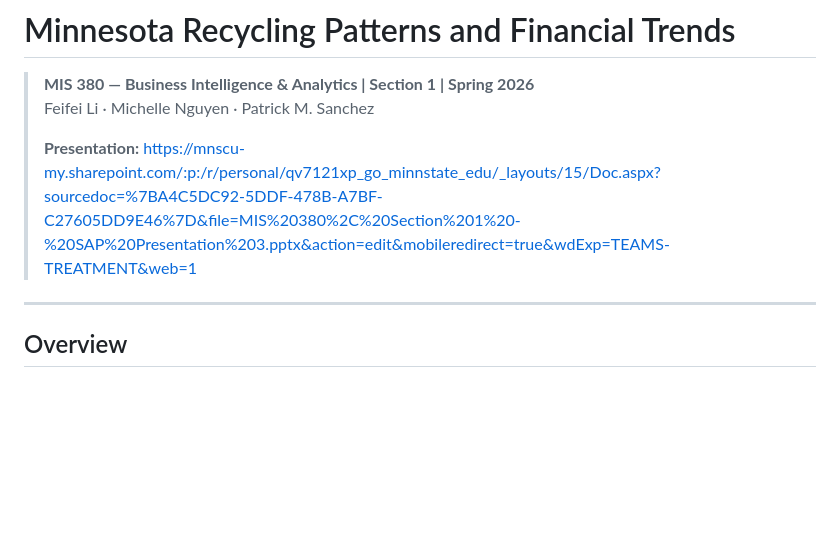
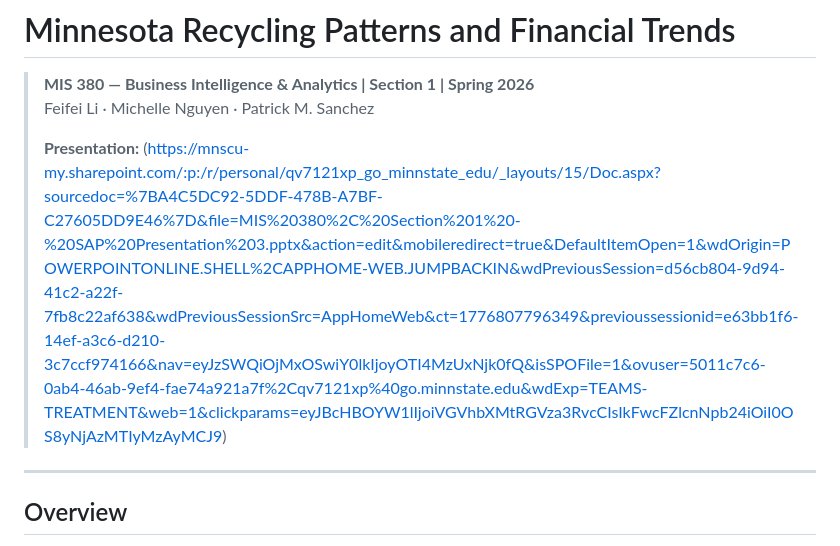
Before and after one commit to fayfayMN/minnesota-recycling-analysis, a Markdown page: README.md, the part around the change. Drawn GitHub-style; blank space fills up the shorter version.

Commit message:
Update presentation link in README
Updated the presentation link in the README to a new URL.

```diff
--- a/README.md
+++ b/README.md
@@ -4,7 +4,7 @@
 > Feifei Li · Michelle Nguyen · Patrick M. Sanchez
 >
 > **Presentation:**
->  [https://mnscu-my.sharepoint.com/:p:/r/personal/qv7121xp_go_minnstate_edu/_layouts/15/Doc.aspx?sourcedoc=%7BA4C5DC92-5DDF-478B-A7BF-C27605DD9E46%7D&file=MIS%20380%2C%20Section%201%20-%20SAP%20Presentation%203.pptx&action=edit&mobileredirect=true&wdExp=TEAMS-TREATMENT&web=1](url)
+>(https://mnscu-my.sharepoint.com/:p:/r/personal/qv7121xp_go_minnstate_edu/_layouts/15/Doc.aspx?sourcedoc=%7BA4C5DC92-5DDF-478B-A7BF-C27605DD9E46%7D&file=MIS%20380%2C%20Section%201%20-%20SAP%20Presentation%203.pptx&action=edit&mobileredirect=true&DefaultItemOpen=1&wdOrigin=POWERPOINTONLINE.SHELL%2CAPPHOME-WEB.JUMPBACKIN&wdPreviousSession=d56cb804-9d94-41c2-a22f-7fb8c22af638&wdPreviousSessionSrc=AppHomeWeb&ct=1776807796349&previoussessionid=e63bb1f6-14ef-a3c6-d210-3c7ccf974166&nav=eyJzSWQiOjMxOSwiY0lkIjoyOTI4MzUxNjk0fQ&isSPOFile=1&ovuser=5011c7c6-0ab4-46ab-9ef4-fae74a921a7f%2Cqv7121xp%40go.minnstate.edu&wdExp=TEAMS-TREATMENT&web=1&clickparams=eyJBcHBOYW1lIjoiVGVhbXMtRGVza3RvcCIsIkFwcFZlcnNpb24iOiI0OS8yNjAzMTIyMzAyMCJ9)
 ---
 
 ## Overview
```
